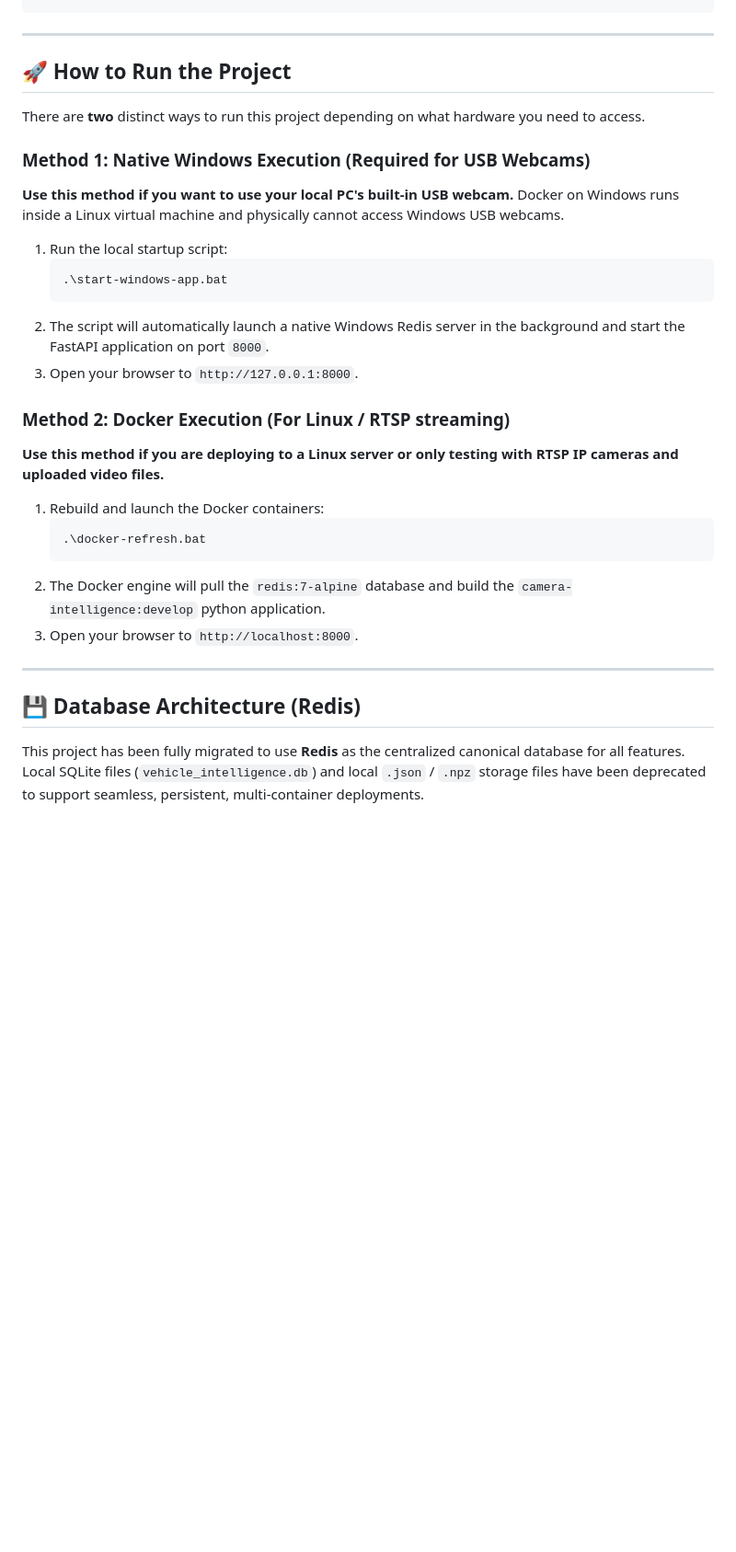
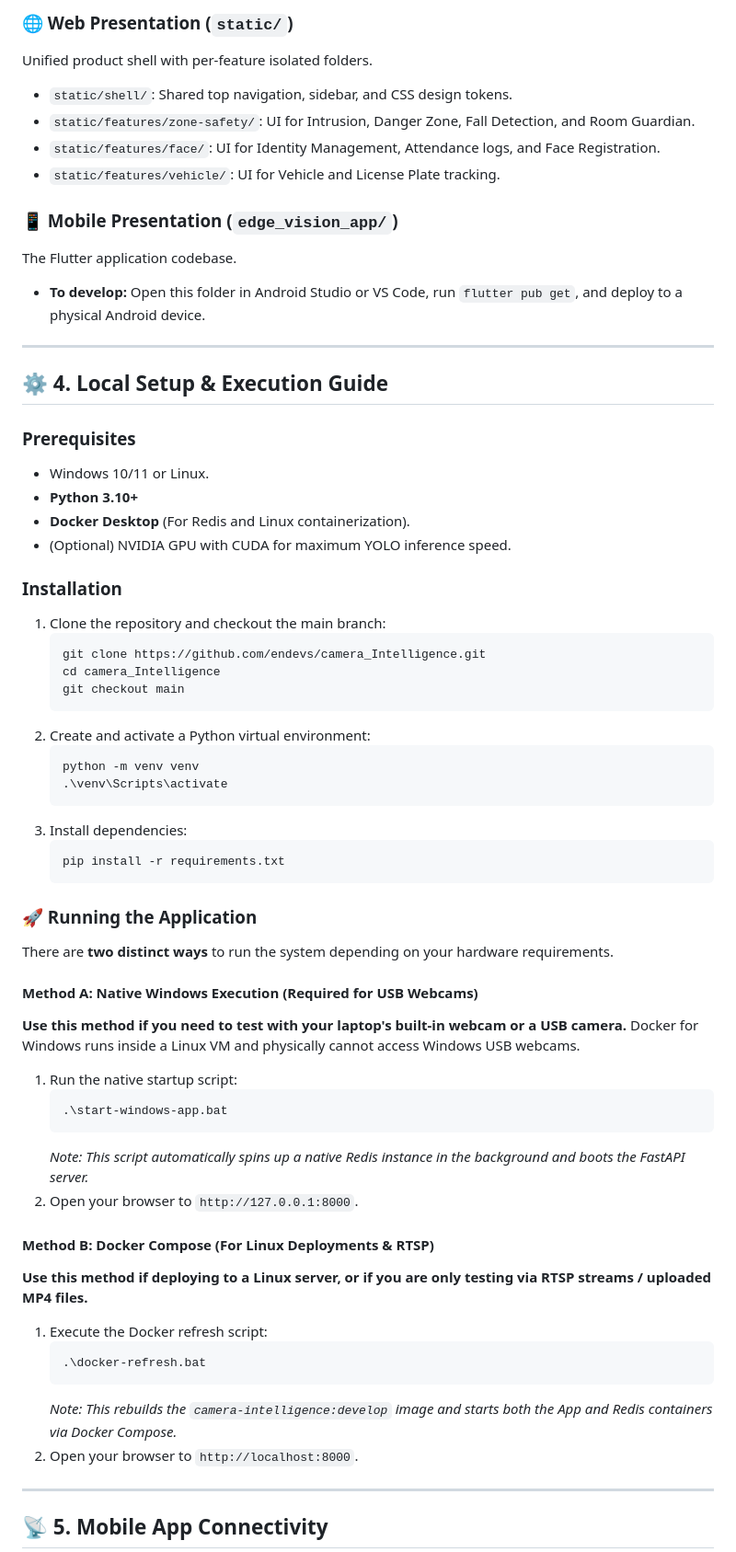
Before and after one commit to Subhankar-Das07/camera_Intelligence_System, a Markdown page: GUIDE.md, the part around one of its changes. Shown at 92% size. Drawn GitHub-style; blank space fills up the shorter version.

````diff
--- a/GUIDE.md
+++ b/GUIDE.md
@@ -79,30 +117,64 @@ git checkout -b feature/<name>
+### 🌐 Web Presentation (`static/`)
+Unified product shell with per-feature isolated folders.
+- `static/shell/`: Shared top navigation, sidebar, and CSS design tokens.
+- `static/features/zone-safety/`: UI for Intrusion, Danger Zone, Fall Detection, and Room Guardian.
+- `static/features/face/`: UI for Identity Management, Attendance logs, and Face Registration.
+- `static/features/vehicle/`: UI for Vehicle and License Plate tracking.
+
+### 📱 Mobile Presentation (`edge_vision_app/`)
+The Flutter application codebase.
+- **To develop:** Open this folder in Android Studio or VS Code, run `flutter pub get`, and deploy to a physical Android device.
 
 ---
 
-## 🚀 How to Run the Project
+## ⚙️ 4. Local Setup & Execution Guide
 
-There are **two** distinct ways to run this project depending on what hardware you need to access.
+### Prerequisites
+- Windows 10/11 or Linux.
+- **Python 3.10+**
+- **Docker Desktop** (For Redis and Linux containerization).
+- (Optional) NVIDIA GPU with CUDA for maximum YOLO inference speed.
 
-### Method 1: Native Windows Execution (Required for USB Webcams)
-**Use this method if you want to use your local PC's built-in USB webcam.** Docker on Windows runs inside a Linux virtual machine and physically cannot access Windows USB webcams.
-1. Run the local startup script:
+### Installation
+1. Clone the repository and checkout the main branch:
+   ```bash
+   git clone https://github.com/endevs/camera_Intelligence.git
+   cd camera_Intelligence
+   git checkout main
+   ```
+2. Create and activate a Python virtual environment:
+   ```bash
+   python -m venv venv
+   .\venv\Scripts\activate
+   ```
+3. Install dependencies:
+   ```bash
+   pip install -r requirements.txt
+   ```
+
+### 🚀 Running the Application
+
+There are **two distinct ways** to run the system depending on your hardware requirements.
+
+#### Method A: Native Windows Execution (Required for USB Webcams)
+**Use this method if you need to test with your laptop's built-in webcam or a USB camera.** Docker for Windows runs inside a Linux VM and physically cannot access Windows USB webcams.
+1. Run the native startup script:
    ```powershell
    .\start-windows-app.bat
    ```
-2. The script will automatically launch a native Windows Redis server in the background and start the FastAPI application on port `8000`.
-3. Open your browser to `http://127.0.0.1:8000`.
+   *Note: This script automatically spins up a native Redis instance in the background and boots the FastAPI server.*
+2. Open your browser to `http://127.0.0.1:8000`.
 
-### Method 2: Docker Execution (For Linux / RTSP streaming)
-**Use this method if you are deploying to a Linux server or only testing with RTSP IP cameras and uploaded video files.**
-1. Rebuild and launch the Docker containers:
+#### Method B: Docker Compose (For Linux Deployments & RTSP)
+**Use this method if deploying to a Linux server, or if you are only testing via RTSP streams / uploaded MP4 files.**
+1. Execute the Docker refresh script:
    ```powershell
    .\docker-refresh.bat
    ```
-2. The Docker engine will pull the `redis:7-alpine` database and build the `camera-intelligence:develop` python application.
-3. Open your browser to `http://localhost:8000`.
+   *Note: This rebuilds the `camera-intelligence:develop` image and starts both the App and Redis containers via Docker Compose.*
+2. Open your browser to `http://localhost:8000`.
 
 ---
 
-## 💾 Database Architecture (Redis)
-This project has been fully migrated to use **Redis** as the centralized canonical database for all features. Local SQLite files (`vehicle_intelligence.db`) and local `.json` / `.npz` storage files have been deprecated to support seamless, persistent, multi-container deployments.
+## 📡 5. Mobile App Connectivity
 
````
Also changed, not shown: other parts of GUIDE.md (+121 -61 lines).
